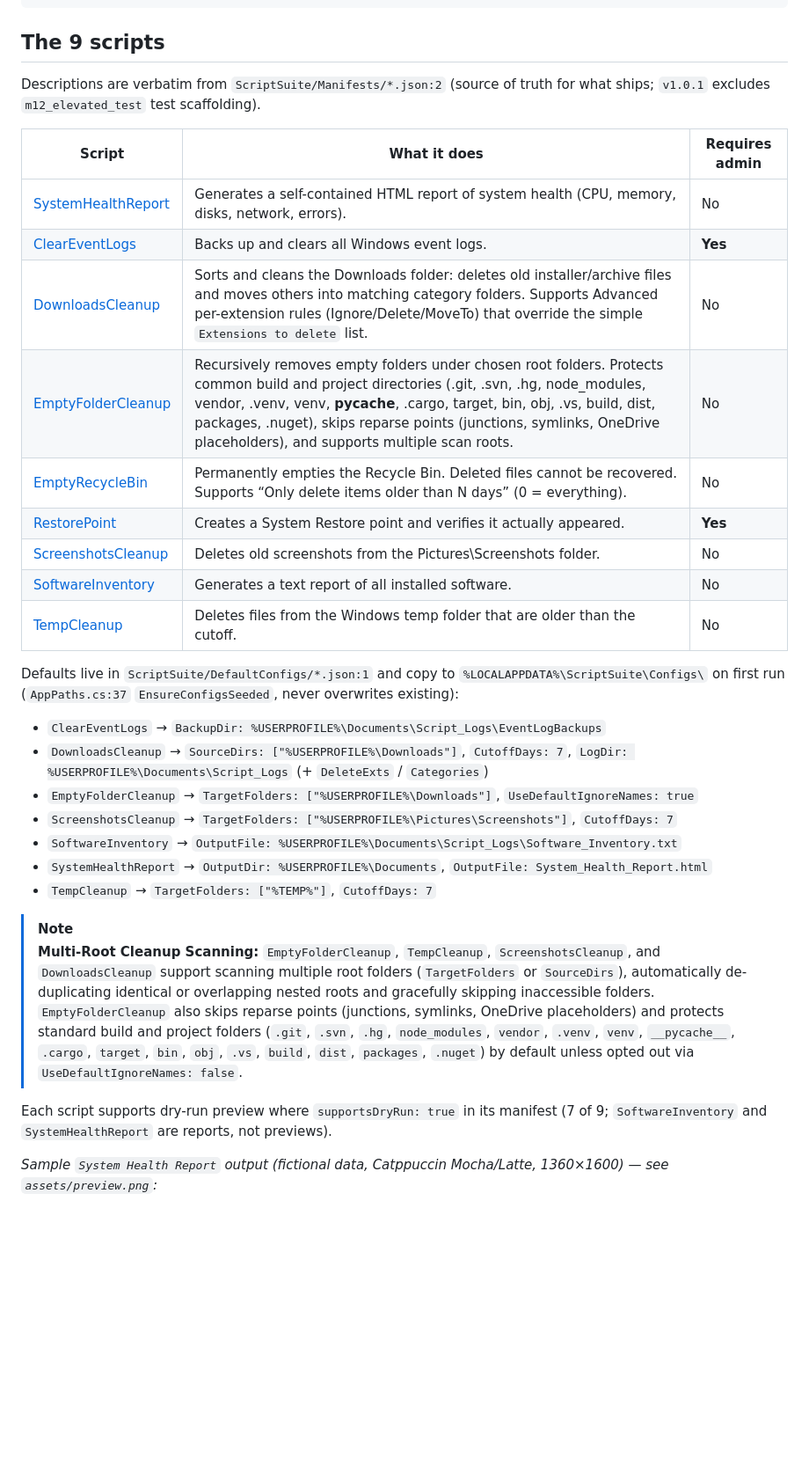
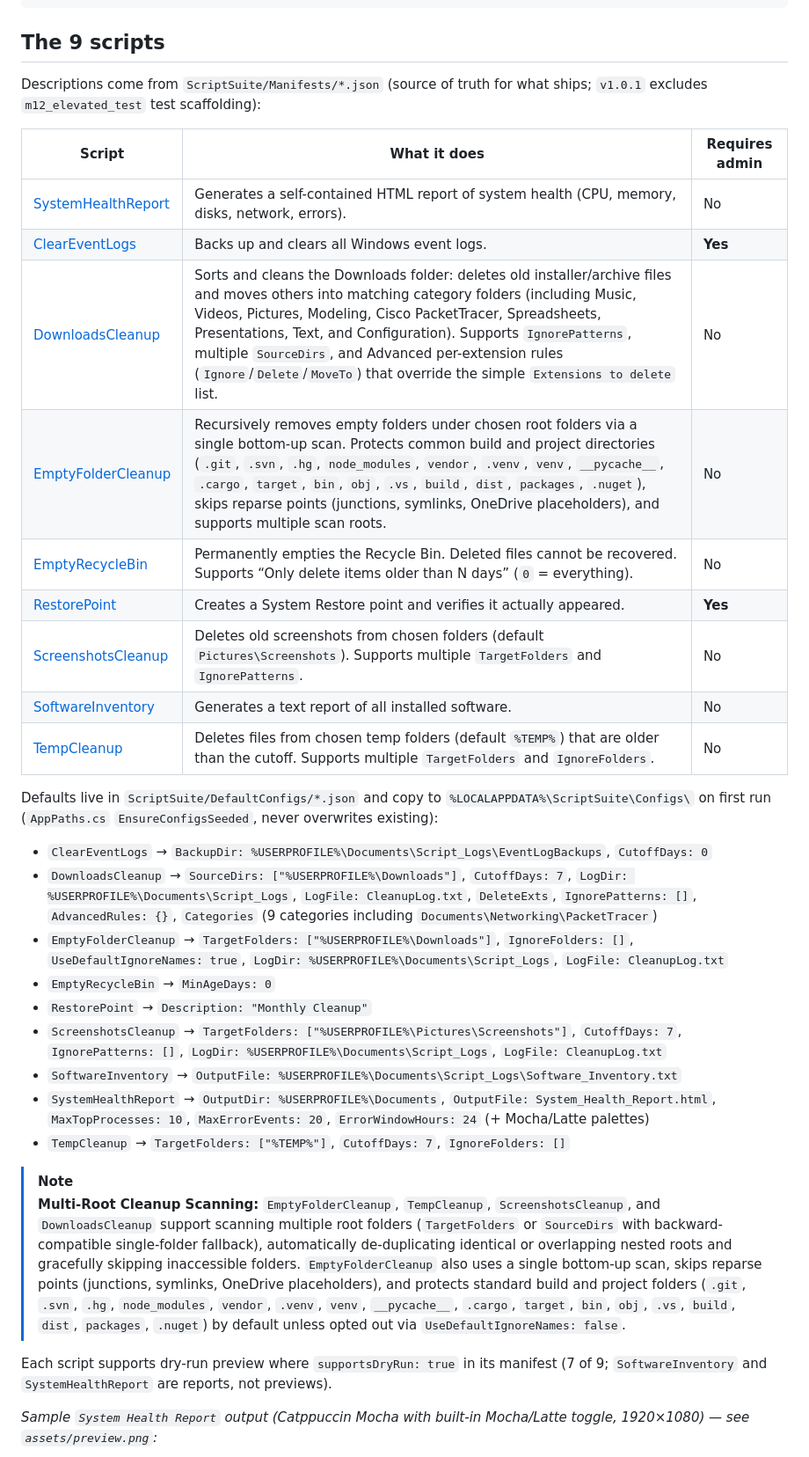
Before and after one commit to Bllodwolfie/windows-scripts, a Markdown page: README.md, the part around one of its changes. Shown at 88% size. GitHub-like rendering; blank space fills up the shorter version.

```diff
--- a/README.md
+++ b/README.md
@@ -59,36 +59,38 @@ Get-ChildItem .\scripts -Recurse -Filter *.ps1 | Unblock-File
 
 ## The 9 scripts
 
-Descriptions are verbatim from `ScriptSuite/Manifests/*.json:2` (source of truth for what ships; `v1.0.1` excludes `m12_elevated_test` test scaffolding).
+Descriptions come from `ScriptSuite/Manifests/*.json` (source of truth for what ships; `v1.0.1` excludes `m12_elevated_test` test scaffolding):
 
 | Script | What it does | Requires admin |
 |--------|--------------|----------------|
 | [SystemHealthReport](scripts/SystemHealthReport/) | Generates a self-contained HTML report of system health (CPU, memory, disks, network, errors). | No |
 | [ClearEventLogs](scripts/ClearEventLogs/) | Backs up and clears all Windows event logs. | **Yes** |
-| [DownloadsCleanup](scripts/DownloadsCleanup/) | Sorts and cleans the Downloads folder: deletes old installer/archive files and moves others into matching category folders. Supports Advanced per-extension rules (Ignore/Delete/MoveTo) that override the simple `Extensions to delete` list. | No |
-| [EmptyFolderCleanup](scripts/EmptyFolderCleanup/) | Recursively removes empty folders under chosen root folders. Protects common build and project directories (.git, .svn, .hg, node_modules, vendor, .venv, venv, __pycache__, .cargo, target, bin, obj, .vs, build, dist, packages, .nuget), skips reparse points (junctions, symlinks, OneDrive placeholders), and supports multiple scan roots. | No |
-| [EmptyRecycleBin](scripts/EmptyRecycleBin/) | Permanently empties the Recycle Bin. Deleted files cannot be recovered. Supports “Only delete items older than N days” (0 = everything). | No |
+| [DownloadsCleanup](scripts/DownloadsCleanup/) | Sorts and cleans the Downloads folder: deletes old installer/archive files and moves others into matching category folders (including Music, Videos, Pictures, Modeling, Cisco PacketTracer, Spreadsheets, Presentations, Text, and Configuration). Supports `IgnorePatterns`, multiple `SourceDirs`, and Advanced per-extension rules (`Ignore`/`Delete`/`MoveTo`) that override the simple `Extensions to delete` list. | No |
+| [EmptyFolderCleanup](scripts/EmptyFolderCleanup/) | Recursively removes empty folders under chosen root folders via a single bottom-up scan. Protects common build and project directories (`.git`, `.svn`, `.hg`, `node_modules`, `vendor`, `.venv`, `venv`, `__pycache__`, `.cargo`, `target`, `bin`, `obj`, `.vs`, `build`, `dist`, `packages`, `.nuget`), skips reparse points (junctions, symlinks, OneDrive placeholders), and supports multiple scan roots. | No |
+| [EmptyRecycleBin](scripts/EmptyRecycleBin/) | Permanently empties the Recycle Bin. Deleted files cannot be recovered. Supports “Only delete items older than N days” (`0` = everything). | No |
 | [RestorePoint](scripts/RestorePoint/) | Creates a System Restore point and verifies it actually appeared. | **Yes** |
-| [ScreenshotsCleanup](scripts/ScreenshotsCleanup/) | Deletes old screenshots from the Pictures\Screenshots folder. | No |
+| [ScreenshotsCleanup](scripts/ScreenshotsCleanup/) | Deletes old screenshots from chosen folders (default `Pictures\Screenshots`). Supports multiple `TargetFolders` and `IgnorePatterns`. | No |
 | [SoftwareInventory](scripts/SoftwareInventory/) | Generates a text report of all installed software. | No |
-| [TempCleanup](scripts/TempCleanup/) | Deletes files from the Windows temp folder that are older than the cutoff. | No |
+| [TempCleanup](scripts/TempCleanup/) | Deletes files from chosen temp folders (default `%TEMP%`) that are older than the cutoff. Supports multiple `TargetFolders` and `IgnoreFolders`. | No |
 
-Defaults live in `ScriptSuite/DefaultConfigs/*.json:1` and copy to `%LOCALAPPDATA%\ScriptSuite\Configs\` on first run (`AppPaths.cs:37` `EnsureConfigsSeeded`, never overwrites existing):
+Defaults live in `ScriptSuite/DefaultConfigs/*.json` and copy to `%LOCALAPPDATA%\ScriptSuite\Configs\` on first run (`AppPaths.cs` `EnsureConfigsSeeded`, never overwrites existing):
 
-- `ClearEventLogs` → `BackupDir: %USERPROFILE%\Documents\Script_Logs\EventLogBackups`
-- `DownloadsCleanup` → `SourceDirs: ["%USERPROFILE%\Downloads"]`, `CutoffDays: 7`, `LogDir: %USERPROFILE%\Documents\Script_Logs` (+ `DeleteExts` / `Categories`)
-- `EmptyFolderCleanup` → `TargetFolders: ["%USERPROFILE%\Downloads"]`, `UseDefaultIgnoreNames: true`
-- `ScreenshotsCleanup` → `TargetFolders: ["%USERPROFILE%\Pictures\Screenshots"]`, `CutoffDays: 7`
+- `ClearEventLogs` → `BackupDir: %USERPROFILE%\Documents\Script_Logs\EventLogBackups`, `CutoffDays: 0`
+- `DownloadsCleanup` → `SourceDirs: ["%USERPROFILE%\Downloads"]`, `CutoffDays: 7`, `LogDir: %USERPROFILE%\Documents\Script_Logs`, `LogFile: CleanupLog.txt`, `DeleteExts`, `IgnorePatterns: []`, `AdvancedRules: {}`, `Categories` (9 categories including `Documents\Networking\PacketTracer`)
+- `EmptyFolderCleanup` → `TargetFolders: ["%USERPROFILE%\Downloads"]`, `IgnoreFolders: []`, `UseDefaultIgnoreNames: true`, `LogDir: %USERPROFILE%\Documents\Script_Logs`, `LogFile: CleanupLog.txt`
+- `EmptyRecycleBin` → `MinAgeDays: 0`
+- `RestorePoint` → `Description: "Monthly Cleanup"`
+- `ScreenshotsCleanup` → `TargetFolders: ["%USERPROFILE%\Pictures\Screenshots"]`, `CutoffDays: 7`, `IgnorePatterns: []`, `LogDir: %USERPROFILE%\Documents\Script_Logs`, `LogFile: CleanupLog.txt`
 - `SoftwareInventory` → `OutputFile: %USERPROFILE%\Documents\Script_Logs\Software_Inventory.txt`
-- `SystemHealthReport` → `OutputDir: %USERPROFILE%\Documents`, `OutputFile: System_Health_Report.html`
-- `TempCleanup` → `TargetFolders: ["%TEMP%"]`, `CutoffDays: 7`
+- `SystemHealthReport` → `OutputDir: %USERPROFILE%\Documents`, `OutputFile: System_Health_Report.html`, `MaxTopProcesses: 10`, `MaxErrorEvents: 20`, `ErrorWindowHours: 24` (+ Mocha/Latte palettes)
+- `TempCleanup` → `TargetFolders: ["%TEMP%"]`, `CutoffDays: 7`, `IgnoreFolders: []`
 
 > [!NOTE]
-> **Multi-Root Cleanup Scanning:** `EmptyFolderCleanup`, `TempCleanup`, `ScreenshotsCleanup`, and `DownloadsCleanup` support scanning multiple root folders (`TargetFolders` or `SourceDirs`), automatically de-duplicating identical or overlapping nested roots and gracefully skipping inaccessible folders. `EmptyFolderCleanup` also skips reparse points (junctions, symlinks, OneDrive placeholders) and protects standard build and project folders (`.git`, `.svn`, `.hg`, `node_modules`, `vendor`, `.venv`, `venv`, `__pycache__`, `.cargo`, `target`, `bin`, `obj`, `.vs`, `build`, `dist`, `packages`, `.nuget`) by default unless opted out via `UseDefaultIgnoreNames: false`.
+> **Multi-Root Cleanup Scanning:** `EmptyFolderCleanup`, `TempCleanup`, `ScreenshotsCleanup`, and `DownloadsCleanup` support scanning multiple root folders (`TargetFolders` or `SourceDirs` with backward-compatible single-folder fallback), automatically de-duplicating identical or overlapping nested roots and gracefully skipping inaccessible folders. `EmptyFolderCleanup` also uses a single bottom-up scan, skips reparse points (junctions, symlinks, OneDrive placeholders), and protects standard build and project folders (`.git`, `.svn`, `.hg`, `node_modules`, `vendor`, `.venv`, `venv`, `__pycache__`, `.cargo`, `target`, `bin`, `obj`, `.vs`, `build`, `dist`, `packages`, `.nuget`) by default unless opted out via `UseDefaultIgnoreNames: false`.
 
 Each script supports dry-run preview where `supportsDryRun: true` in its manifest (7 of 9; `SoftwareInventory` and `SystemHealthReport` are reports, not previews).
 
-*Sample `System Health Report` output (fictional data, Catppuccin Mocha/Latte, 1360×1600) — see `assets/preview.png`:*
+*Sample `System Health Report` output (Catppuccin Mocha with built-in Mocha/Latte toggle, 1920×1080) — see `assets/preview.png`:*
 
 ![Sample System Health Report](assets/preview.png)
 
```
Also changed, not shown: other parts of README.md (+22 -18 lines), assets/dashboard.png, assets/preview.png.
